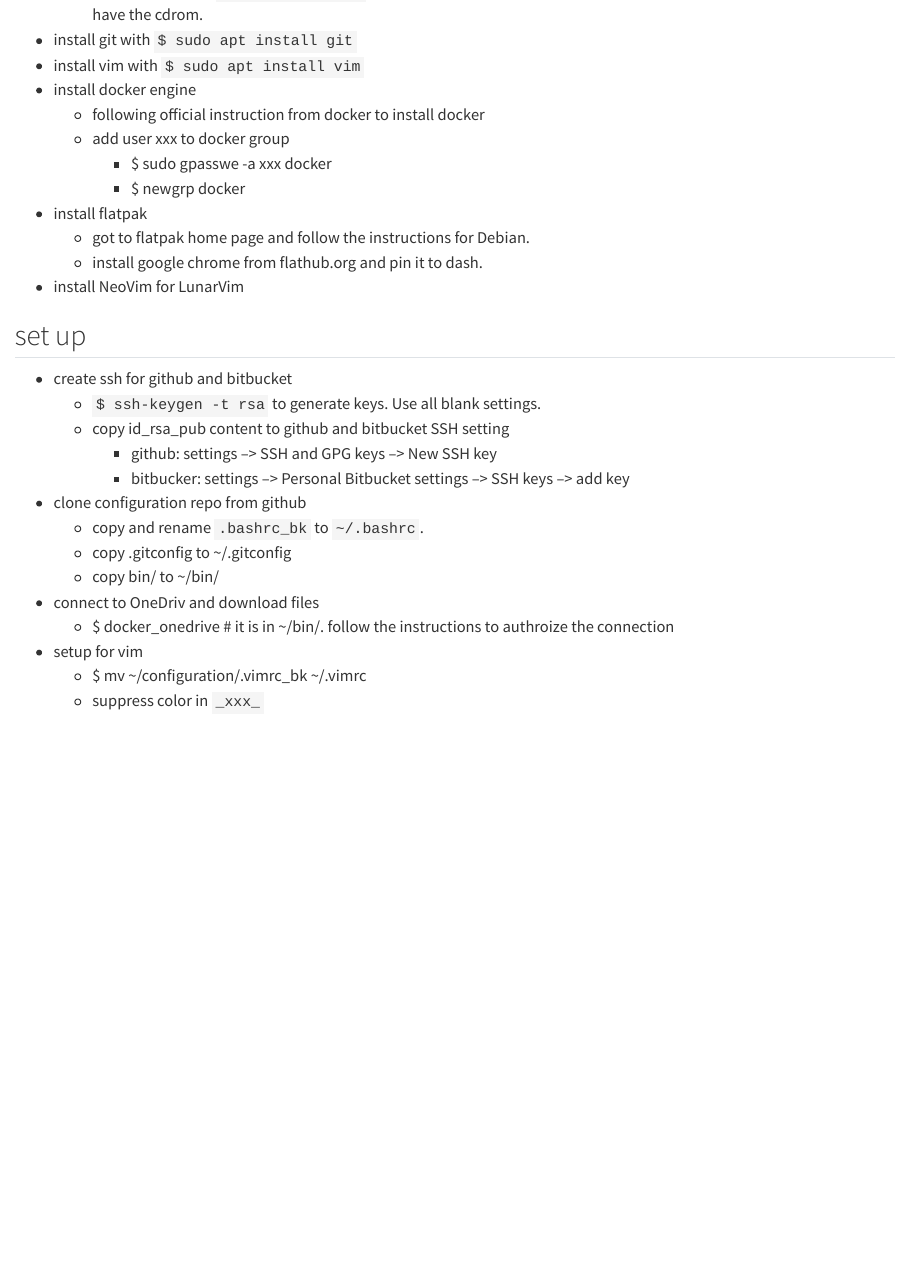
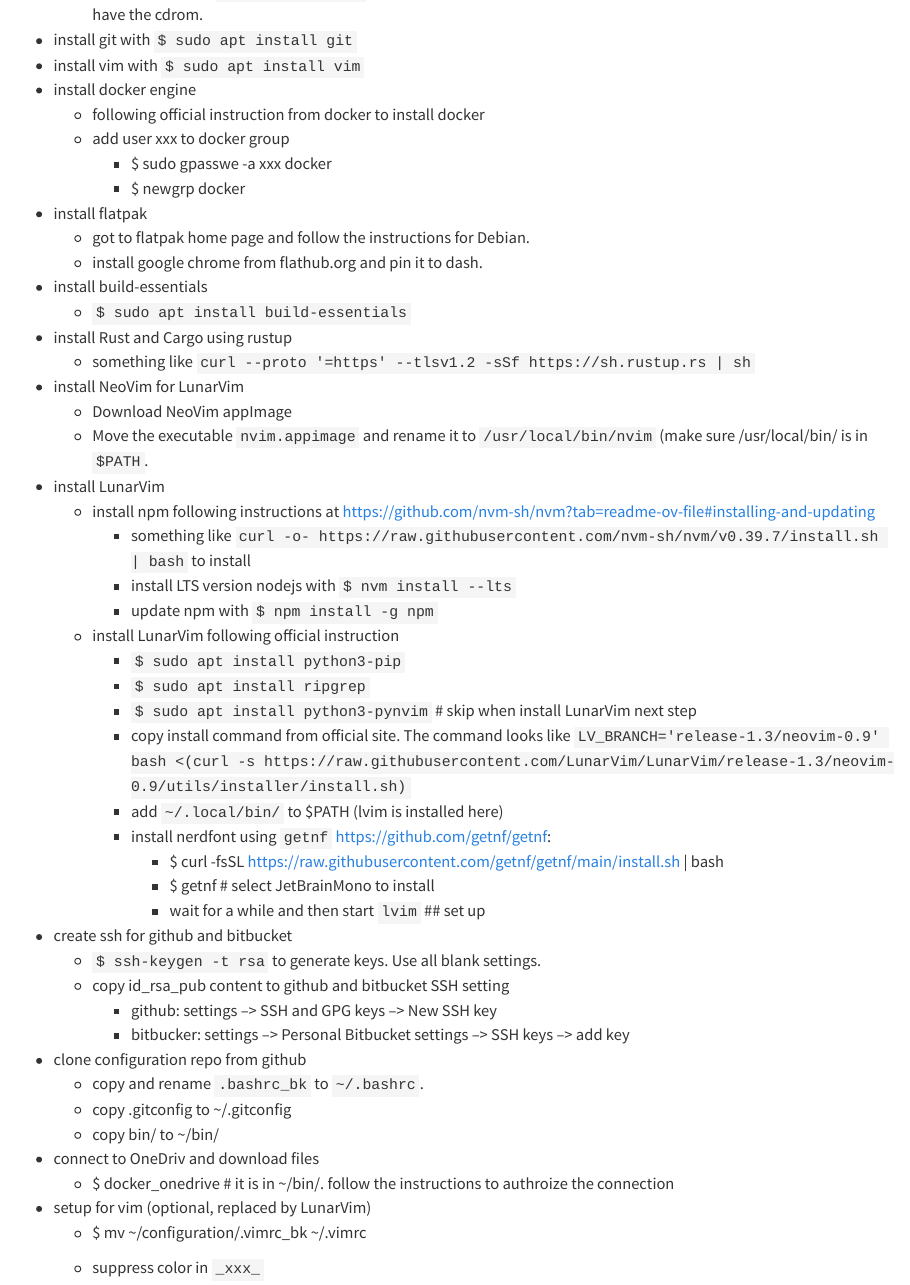
Before and after one commit to GL-Li/tech-essentials, a Quarto document (debian_setup.qmd): the page in a window 1100 px wide, from 420 px down. Rendered offline with R 4.5, knitr and Pandoc in place of Quarto, with nearby package versions.

Commit message:
update debian_setup.qmd

```diff
--- a/debian_setup.qmd
+++ b/debian_setup.qmd
@@ -27,9 +27,28 @@
 - install flatpak
     - got to flatpak home page and follow the instructions for Debian.
     - install google chrome from flathub.org and pin it to dash.
+- install build-essentials
+  - `$ sudo apt install build-essentials`
+- install Rust and Cargo using rustup
+  - something like `curl --proto '=https' --tlsv1.2 -sSf https://sh.rustup.rs | sh`
 - install NeoVim for LunarVim
-
-
+    - Download NeoVim appImage
+    - Move the executable `nvim.appimage` and rename it to `/usr/local/bin/nvim` (make sure /usr/local/bin/ is in `$PATH`.
+- install LunarVim
+  - install npm following instructions at https://github.com/nvm-sh/nvm?tab=readme-ov-file#installing-and-updating
+    - something like `curl -o- https://raw.githubusercontent.com/nvm-sh/nvm/v0.39.7/install.sh | bash` to install
+    - install LTS version nodejs with `$ nvm install --lts`
+    - update npm with `$ npm install -g npm`
+  - install LunarVim following official instruction
+    - `$ sudo apt install python3-pip`
+    - `$ sudo apt install ripgrep`
+    - `$ sudo apt install python3-pynvim`  # skip when install LunarVim next step
+    - copy install command from official site. The command looks like `LV_BRANCH='release-1.3/neovim-0.9' bash <(curl -s https://raw.githubusercontent.com/LunarVim/LunarVim/release-1.3/neovim-0.9/utils/installer/install.sh)`
+    - add `~/.local/bin/` to $PATH (lvim is installed here)
+    - install nerdfont using `getnf` https://github.com/getnf/getnf:
+      - $ curl -fsSL https://raw.githubusercontent.com/getnf/getnf/main/install.sh | bash
+      - $ getnf   # select JetBrainMono to install
+      - wait for a while and then start `lvim`
 ## set up
 
 - create ssh for github and bitbucket
@@ -45,8 +64,9 @@
 - connect to OneDriv and download files
   - $ docker_onedrive  # it is in ~/bin/. follow the instructions to authroize the connection
 
-- setup for vim
+- setup for vim (optional, replaced by LunarVim)
   - $ mv ~/configuration/.vimrc_bk ~/.vimrc
+
   - suppress color in `_xxx_`
     - $ mkdir -p ~/.vim/after/syntax
     - $ cp configurations/markdown.vim_bk .vim/after/syntax/markdown.vim
```
